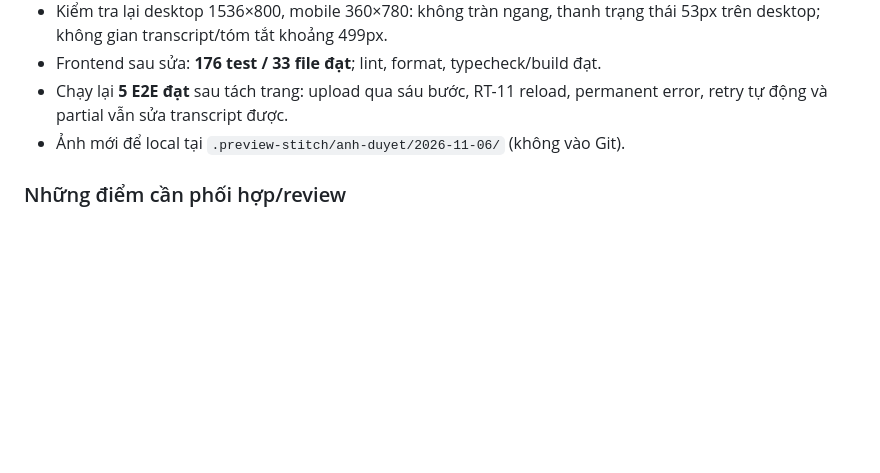
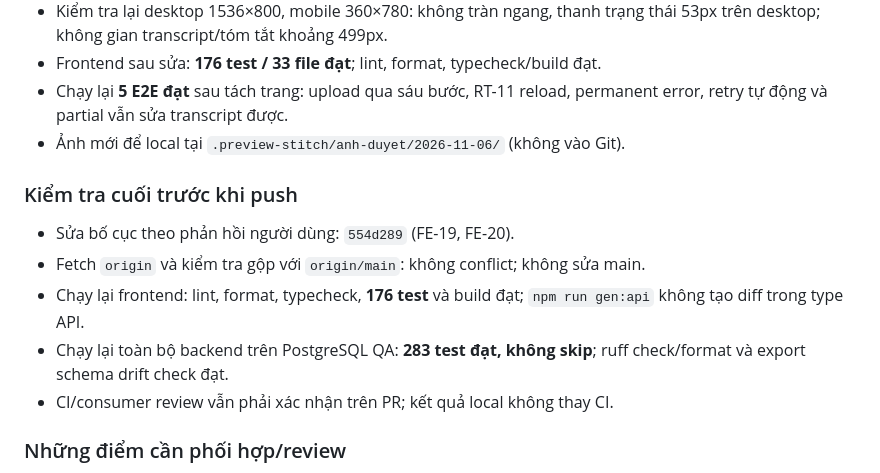
Before and after one commit to TAINGUYENVAN0507/SE2026_Codex, a Markdown page: tasks/2026-11-06/member-a.md, the part around the change. Drawn GitHub-style; blank space fills up the shorter version.

Commit message:
docs(frontend): record final verification before review (FE-17, FE-18, FE-19, FE-20)
Ghi hash bản sửa bố cục, xác nhận không conflict với main và kết quả 176 test frontend, 283 test backend; chưa thay xác nhận CI hoặc consumer review.

```diff
--- a/tasks/2026-11-06/member-a.md
+++ b/tasks/2026-11-06/member-a.md
@@ -32,6 +32,16 @@ Kế hoạch các đợt sau: [`tasks/ROADMAP.md`](../ROADMAP.md).
 - Chạy lại **5 E2E đạt** sau tách trang: upload qua sáu bước, RT-11 reload,
   permanent error, retry tự động và partial vẫn sửa transcript được.
 - Ảnh mới để local tại `.preview-stitch/anh-duyet/2026-11-06/` (không vào Git).
+
+### Kiểm tra cuối trước khi push
+
+- Sửa bố cục theo phản hồi người dùng: `554d289` (FE-19, FE-20).
+- Fetch `origin` và kiểm tra gộp với `origin/main`: không conflict; không sửa main.
+- Chạy lại frontend: lint, format, typecheck, **176 test** và build đạt;
+  `npm run gen:api` không tạo diff trong type API.
+- Chạy lại toàn bộ backend trên PostgreSQL QA: **283 test đạt, không skip**;
+  ruff check/format và export schema drift check đạt.
+- CI/consumer review vẫn phải xác nhận trên PR; kết quả local không thay CI.
 
 ### Những điểm cần phối hợp/review
 
```
